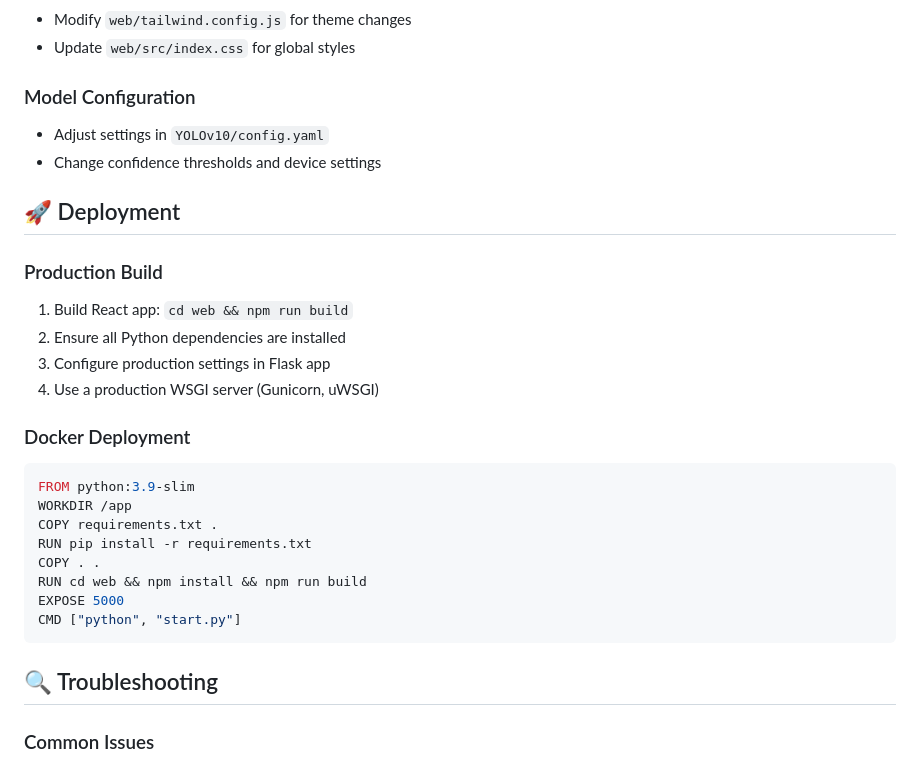
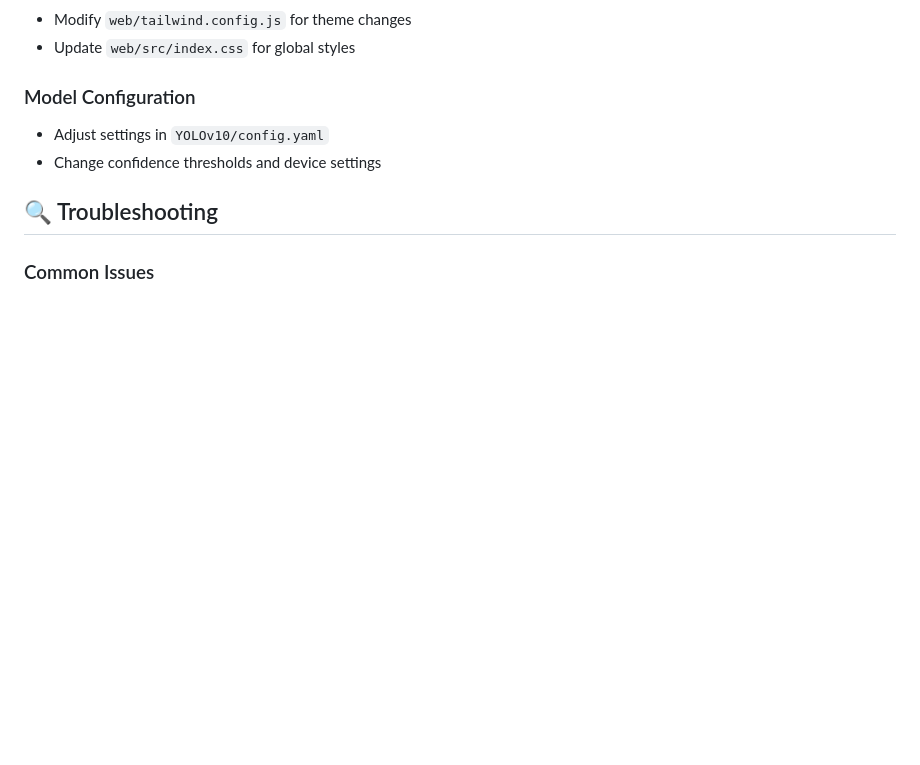
Before and after one commit to DurveshChavan/image_recognizer_AI, a Markdown page: README.md, the part around the change. Rendered like a GitHub page; blank space fills up the shorter version.

````diff
--- a/README.md
+++ b/README.md
@@ -141,26 +141,6 @@ npm run build
 - Adjust settings in `YOLOv10/config.yaml`
 - Change confidence thresholds and device settings
 
-## 🚀 Deployment
-
-### Production Build
-1. Build React app: `cd web && npm run build`
-2. Ensure all Python dependencies are installed
-3. Configure production settings in Flask app
-4. Use a production WSGI server (Gunicorn, uWSGI)
-
-### Docker Deployment
-```dockerfile
-FROM python:3.9-slim
-WORKDIR /app
-COPY requirements.txt .
-RUN pip install -r requirements.txt
-COPY . .
-RUN cd web && npm install && npm run build
-EXPOSE 5000
-CMD ["python", "start.py"]
-```
-
 ## 🔍 Troubleshooting
 
 ### Common Issues
````
